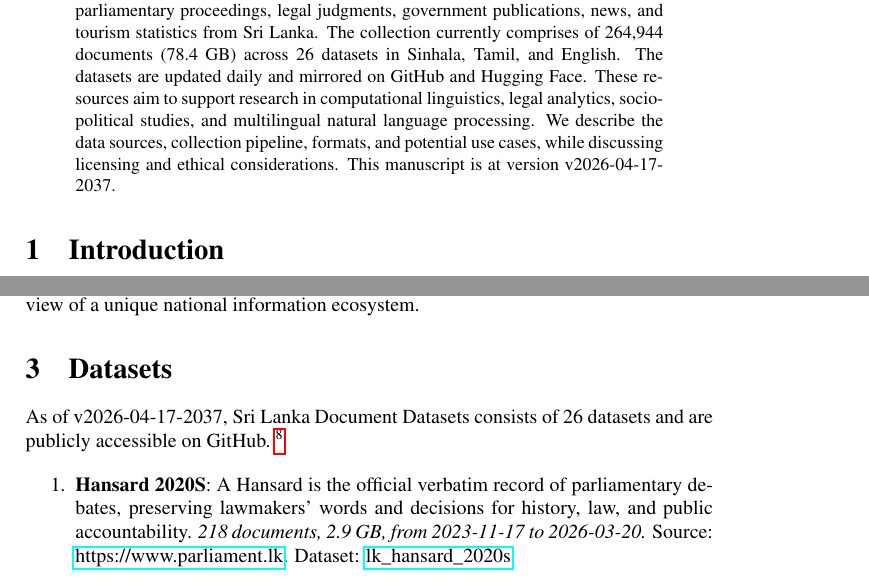
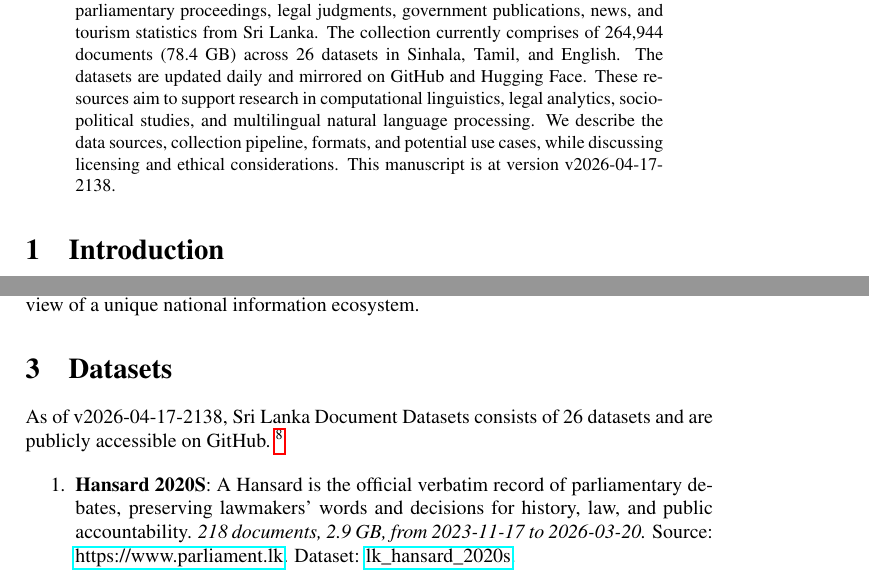
Before and after one commit to nuuuwan/lk_datasets, a LaTeX paper (latex/lk_datasets.tex): two parts of pages 1 and 2 of 7, joined at a grey line, cut so that both start at the same text. Compiled offline with pdfLaTeX; a LaTeX package or settings file that is missing is left out.

Commit message:
🤖 [build.yml] 2026-04-17-1608

```diff
--- a/latex/lk_datasets.tex
+++ b/latex/lk_datasets.tex
@@ -16,7 +16,7 @@
 \normalsize%
 \maketitle%
 \begin{abstract}%
-We present a collection of open, machine-readable document datasets covering parliamentary proceedings, legal judgments, government publications, news, and tourism statistics from Sri Lanka. The collection currently comprises of  264,944  documents (78.4 GB) across 26  datasets in Sinhala, Tamil, and English. The datasets are updated daily and mirrored on GitHub and Hugging Face. These resources aim to support research in computational linguistics, legal analytics, socio-political studies, and multilingual natural language processing. We describe the data sources, collection pipeline, formats, and potential use cases, while discussing licensing and ethical considerations. This manuscript is at version v2026-04-17-2037.%
+We present a collection of open, machine-readable document datasets covering parliamentary proceedings, legal judgments, government publications, news, and tourism statistics from Sri Lanka. The collection currently comprises of  264,944  documents (78.4 GB) across 26  datasets in Sinhala, Tamil, and English. The datasets are updated daily and mirrored on GitHub and Hugging Face. These resources aim to support research in computational linguistics, legal analytics, socio-political studies, and multilingual natural language processing. We describe the data sources, collection pipeline, formats, and potential use cases, while discussing licensing and ethical considerations. This manuscript is at version v2026-04-17-2138.%
 
 %
 \end{abstract}%
@@ -86,7 +86,7 @@ The Sri Lanka Document Datasets aim to fill this gap by aggregating diverse sour
 %
 \section{Datasets}%
 \label{sec:Datasets}%
-As of v2026-04-17-2037, Sri Lanka Document Datasets
+As of v2026-04-17-2138, Sri Lanka Document Datasets
   consists of 26 datasets
  and are publicly accessible on GitHub.%
 ~%
```
Also changed, not shown: README.md, latex/lk_datasets.pdf.
